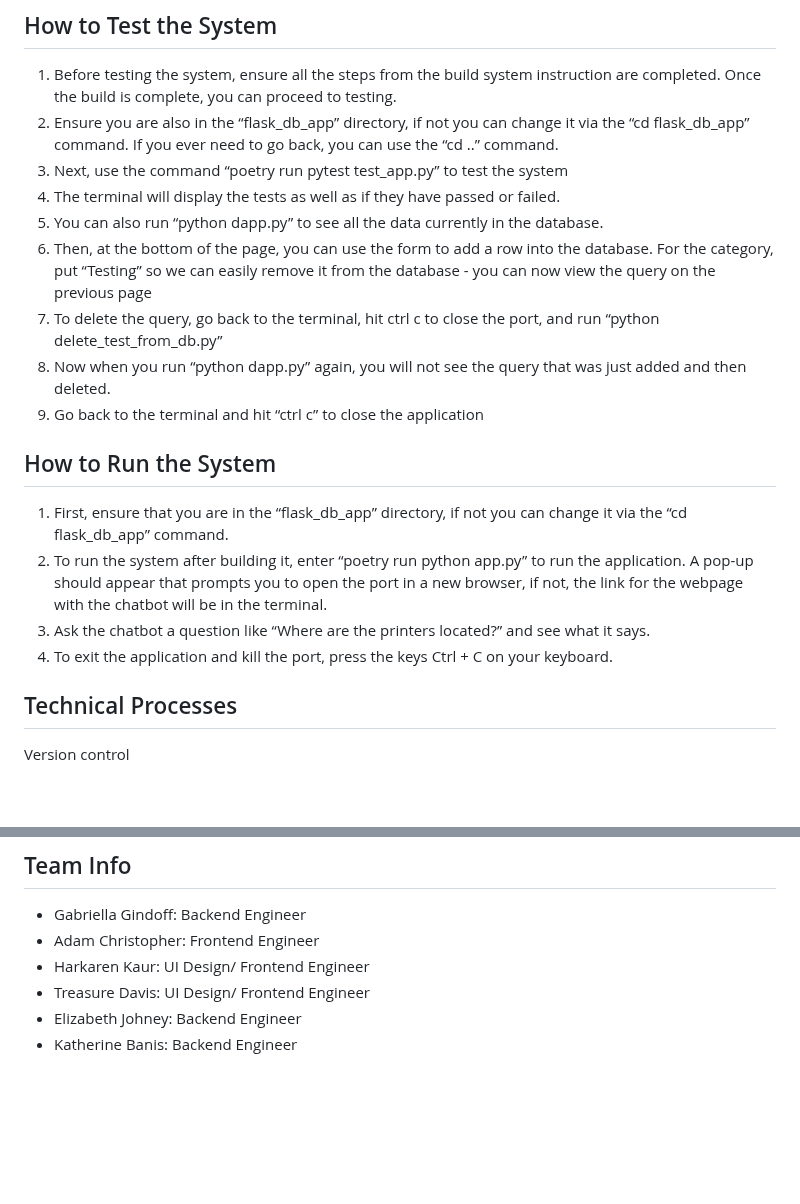
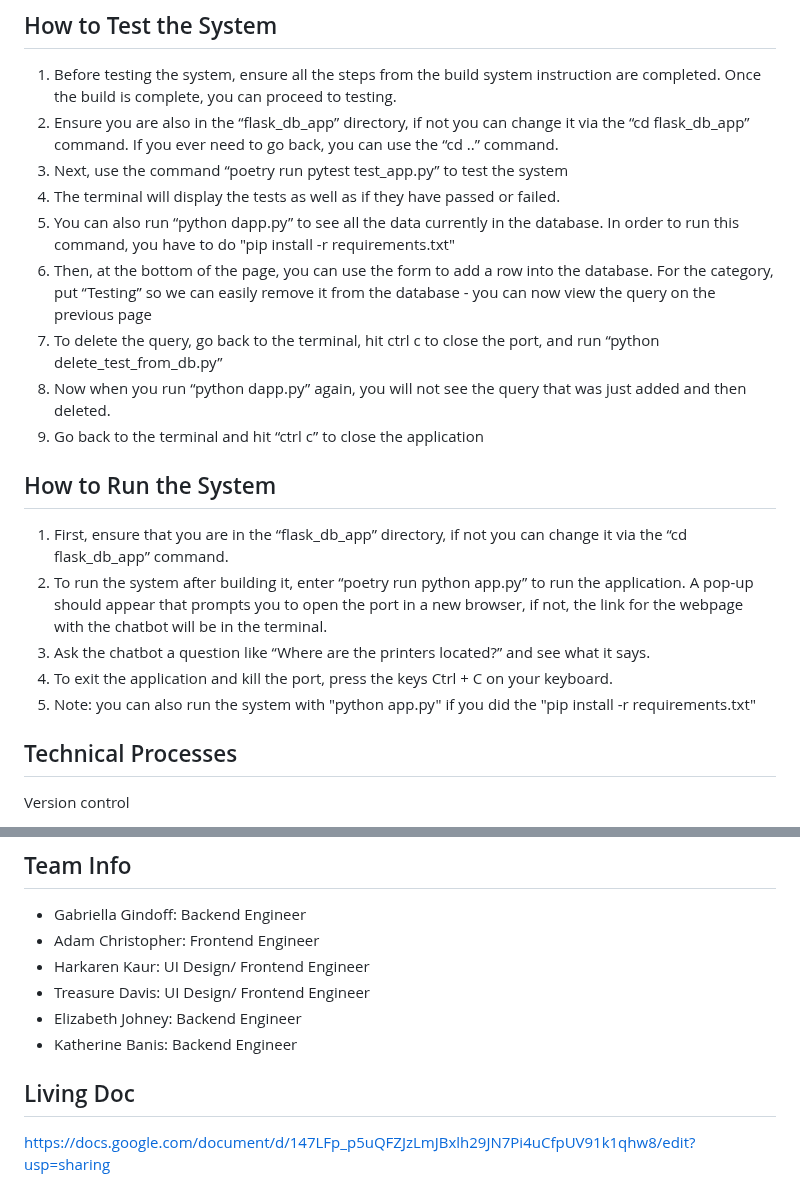
Before and after one commit to Gabi-Gindoff/PITA-repository, a Markdown page: README.md, 2 parts joined by grey strips. GitHub-like rendering; blank space fills up the shorter version.

```diff
--- a/README.md
+++ b/README.md
@@ -57,11 +57,11 @@ Non-Operational Use Cases
 2. Ensure you are also in the “flask_db_app” directory, if not you can change it via the “cd flask_db_app” command. If you ever need to go back, you can use the “cd ..” command.
 3. Next, use the command “poetry run pytest test_app.py” to test the system
 4. The terminal will display the tests as well as if they have passed or failed.
-5. You can also run “python dapp.py” to see all the data currently in the database.
-6. Then, at the bottom of the page, you can use the form to add a row into the database. For the category, put “Testing” so we can easily remove it from the database - you can now view the query on the previous page
-7. To delete the query, go back to the terminal, hit ctrl c to close the port, and run “python delete_test_from_db.py”
-8. Now when you run  “python dapp.py” again, you will not see the query that was just added and then deleted.
-9. Go back to the terminal and hit “ctrl c” to close the application
+6. You can also run “python dapp.py” to see all the data currently in the database. In order to run this command, you have to do "pip install -r requirements.txt"
+7. Then, at the bottom of the page, you can use the form to add a row into the database. For the category, put “Testing” so we can easily remove it from the database - you can now view the query on the previous page
+8. To delete the query, go back to the terminal, hit ctrl c to close the port, and run “python delete_test_from_db.py”
+9. Now when you run  “python dapp.py” again, you will not see the query that was just added and then deleted.
+10. Go back to the terminal and hit “ctrl c” to close the application
 
 
 
@@ -71,6 +71,7 @@ Non-Operational Use Cases
 2. To run the system after building it, enter “poetry run python app.py” to run the application. A pop-up should appear that prompts you to open the port in a new browser, if not, the link for the webpage with the chatbot will be in the terminal.
 3. Ask the chatbot a question like “Where are the printers located?” and see what it says.
 4. To exit the application and kill the port, press the keys Ctrl + C on your keyboard.
+5. Note: you can also run the system with "python app.py" if you did the "pip install -r requirements.txt"
 
 
 
@@ -129,3 +130,8 @@ Link to user manual  (work in progress…)
 - Treasure Davis: UI Design/ Frontend Engineer
 - Elizabeth Johney: Backend Engineer
 - Katherine Banis: Backend Engineer
+
+
+
+## Living Doc
+https://docs.google.com/document/d/147LFp_p5uQFZJzLmJBxlh29JN7Pi4uCfpUV91k1qhw8/edit?usp=sharing
```
